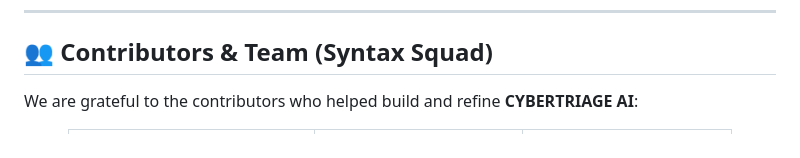
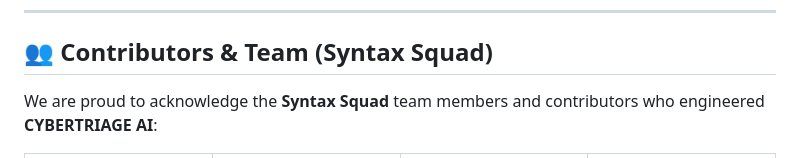
Before and after one commit to THEMOHMAYA/CYBERTRIAGE, a Markdown page: README.md, the part around one of its changes. Rendered like a GitHub page.

```diff
--- a/README.md
+++ b/README.md
@@ -108,7 +108,7 @@ Access the web dashboard in your browser via the configured port.
 
 ## 👥 Contributors & Team (Syntax Squad)
 
-We are grateful to the contributors who helped build and refine **CYBERTRIAGE AI**:
+We are proud to acknowledge the **Syntax Squad** team members and contributors who engineered **CYBERTRIAGE AI**:
 
 <div align="center">
   <table>
```
Also changed, not shown: other parts of README.md (+13 -6 lines).
